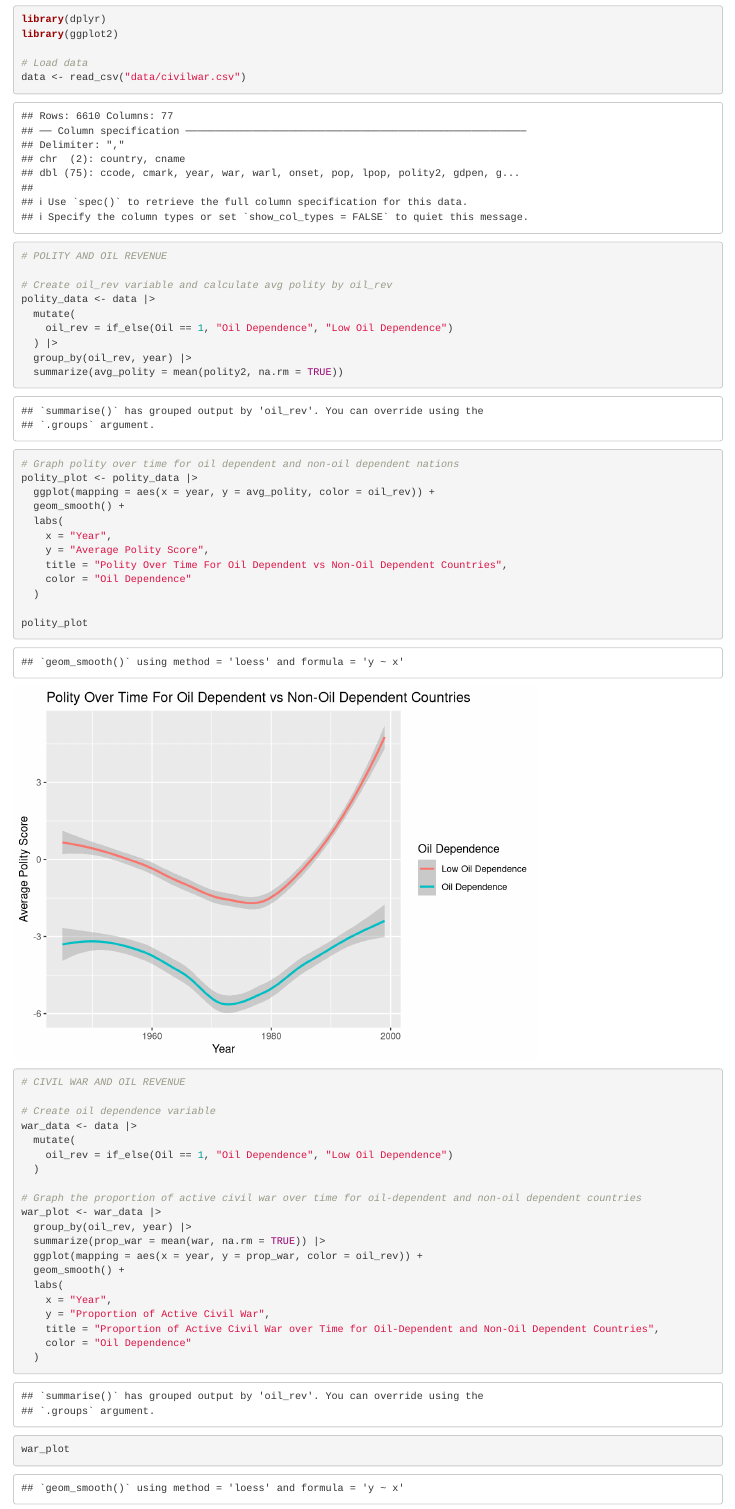
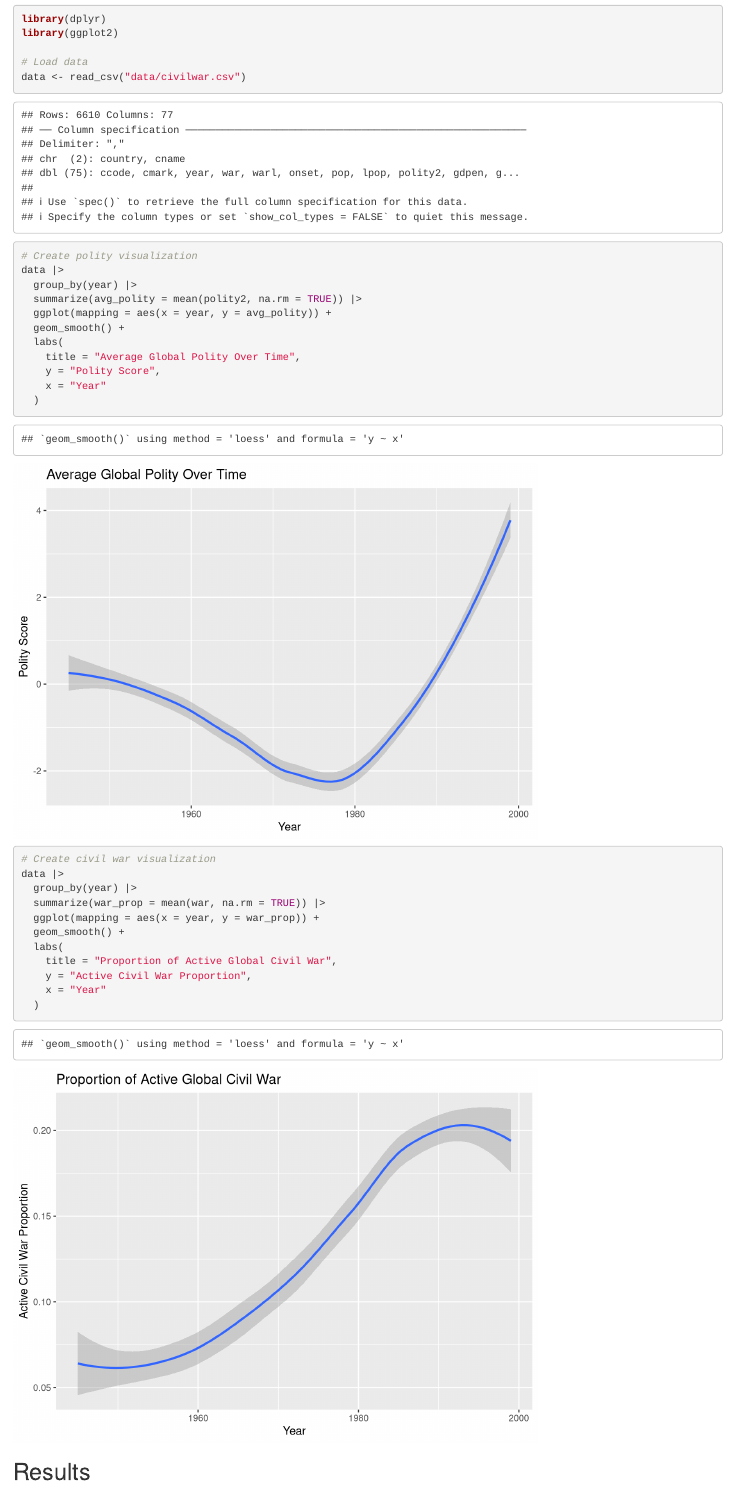
Before and after one commit to laylahijjawi/gov50-final-project, an R Markdown document (index.Rmd): the page in a window 1100 px wide, from 1550 px down before the commit and from 1490 px down after it, so that both start at the same text. Rendered offline with R 4.5, knitr and Pandoc, with nearby package versions; drawn as R Markdown's standard HTML page in place of the format the file asks for.

Commit message:
updated analysis and plot of dependent variables

````diff
--- a/index.Rmd
+++ b/index.Rmd
@@ -50,7 +48,35 @@ library(ggplot2)
 
 # Load data
 data <- read_csv("data/civilwar.csv")
+
+# Create polity visualization
+data |>
+  group_by(year) |>
+  summarize(avg_polity = mean(polity2, na.rm = TRUE)) |>
+  ggplot(mapping = aes(x = year, y = avg_polity)) +
+  geom_smooth() +
+  labs(
+    title = "Average Global Polity Over Time",
+    y = "Polity Score",
+    x = "Year"
+  )
+
+# Create civil war visualization
+data |>
+  group_by(year) |>
+  summarize(war_prop = mean(war, na.rm = TRUE)) |>
+  ggplot(mapping = aes(x = year, y = war_prop)) +
+  geom_smooth() +
+  labs(
+    title = "Proportion of Active Global Civil War",
+    y = "Active Civil War Proportion",
+    x = "Year"
+  )
 ```
+
+
+## Results
+
 ```{r}
 # POLITY AND OIL REVENUE
 
@@ -58,9 +84,8 @@ data <- read_csv("data/civilwar.csv")
 polity_data <- data |>
   mutate(
     oil_rev = if_else(Oil == 1, "Oil Dependence", "Low Oil Dependence")
-  ) |>
-  group_by(oil_rev, year) |>
-  summarize(avg_polity = mean(polity2, na.rm = TRUE))
+  )
+
 
 # Graph polity over time for oil dependent and non-oil dependent nations
 polity_plot <- polity_data |>
````
Also changed, not shown: index.html, index.Rmd (19 more changed lines), 2 other files.
